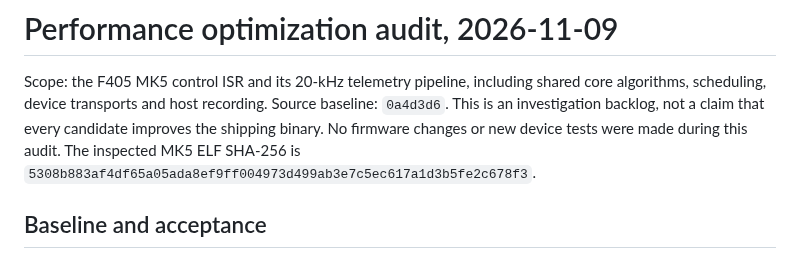
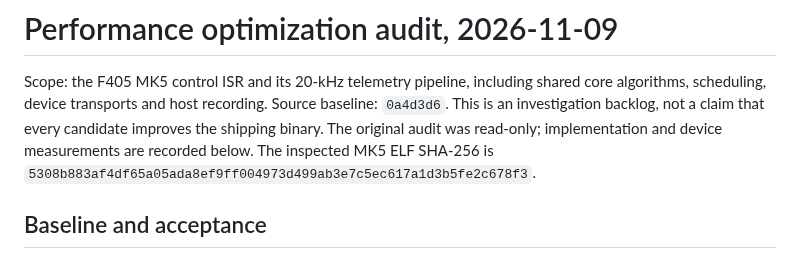
Before and after one commit to okhsunrog/oxifoc, a Markdown page: docs/notes/performance-audit-2026-11-09.md, the part around one of its changes. Drawn GitHub-style.

```diff
--- a/docs/notes/performance-audit-2026-11-09.md
+++ b/docs/notes/performance-audit-2026-11-09.md
@@ -3,8 +3,8 @@
 Scope: the F405 MK5 control ISR and its 20-kHz telemetry pipeline, including
 shared core algorithms, scheduling, device transports and host recording.
 Source baseline: `0a4d3d6`. This is an investigation backlog, not a claim
-that every candidate improves the shipping binary. No firmware changes or
-new device tests were made during this audit.
+that every candidate improves the shipping binary. The original audit was
+read-only; implementation and device measurements are recorded below.
 The inspected MK5 ELF SHA-256 is
 `5308b883af4df65a05ada8ef9ff004973d499ab3e7c5ec617a1d3b5fe2c678f3`.
 
```
Also changed, not shown: other parts of docs/notes/performance-audit-2026-11-09.md (+75 -0 lines).
